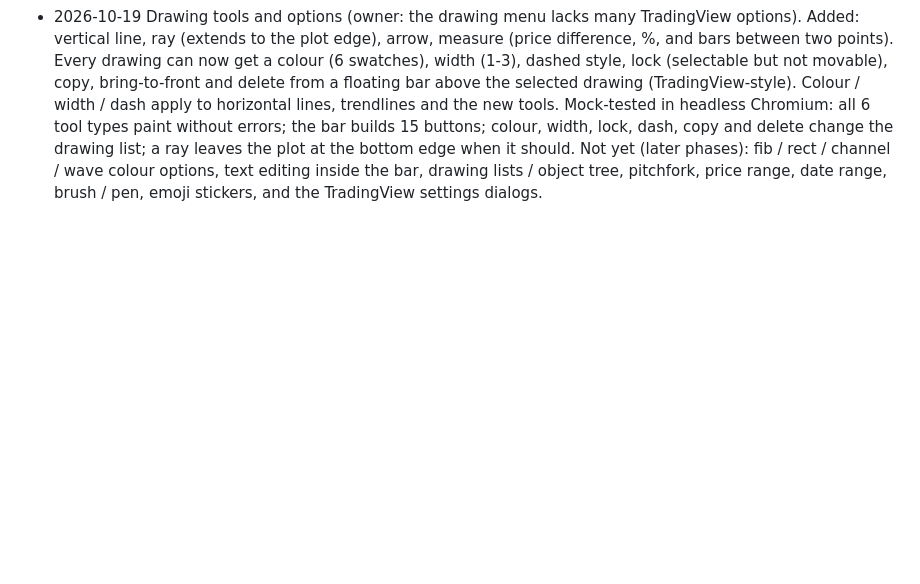
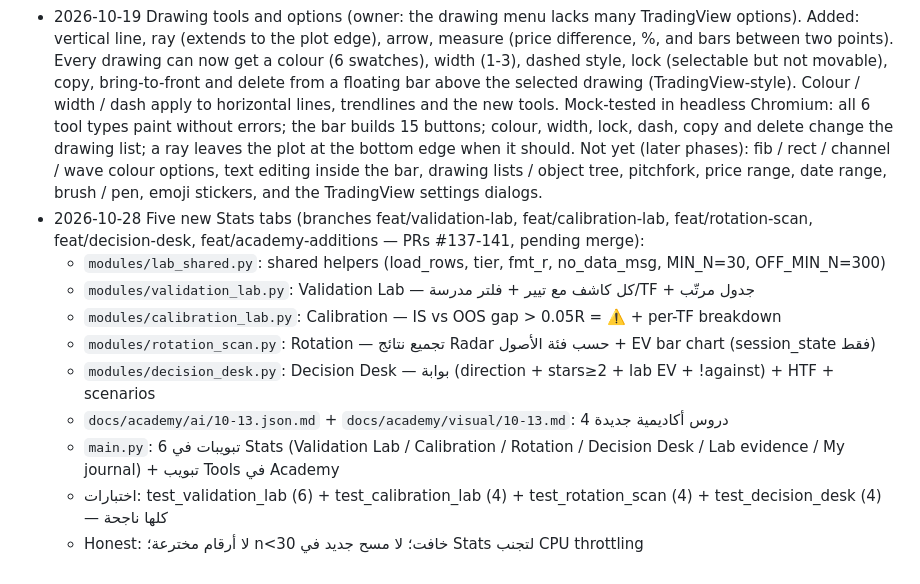
Before and after one commit to saudmoto6868-oss/ai-trading-dashboard, a Markdown page: PROJECT_STATUS.md, the part around the change. Rendered like a GitHub page; blank space fills up the shorter version.

Commit message:
chore: update PROJECT_STATUS for 5 new Stats/Academy tabs
PRs #137-141 listed with modules, test counts, honest notes.

Co-Authored-By: Claude Sonnet 4.6 <noreply@anthropic.com>
Claude-Session: https://claude.ai/code/session_016wVxoNjtqG4aqZPgd9eD6E

```diff
--- a/PROJECT_STATUS.md
+++ b/PROJECT_STATUS.md
@@ -232,3 +232,13 @@ Also pending on the **owner**: verify Forex / EGX / Tadawul / gold show after de
 - 2026-10-19 Harmonic tolerance 6 % -> 10 % on the chart only (branch `feat/harm-tolerance-10`, not merged). Synthetic walks (60 charts, BTC-like 5m): chart finder shows a pattern on 19 of 60 charts at 10 % (22 patterns); the earlier 6 % run was on different seeds (about 3 of 20 in an earlier run), so the gain is rough, not measured on the same seeds. The lab's Python finder is unchanged (TOL 0.06), so app and lab still differ. Mock-tested only; patterns are not evidence until the lab shows n >= 100, t > 3, both halves positive.
 - 2026-10-19 Multi-timeframe context (branch `feat/mtf-context`, not merged): with Elliott or Harmonic ON, the chart shows the next bigger timeframe's trend ("1H ▲ trend"; map 1m→15m, 5m→1H, 15m→1H, 30m→4H, 1H→4H, 2H→4H, 4H→1D), from its EMA50 and 10-bar slope, fetched once per 5 min per symbol (one OKX request of 300 bars). A count or pattern that points against that trend gets an extra grey warning row. Mock-tested in headless Chromium with a fake OKX 1H uptrend: the trend line appears after the fetch and no page errors. Not checked on live OKX; the request count is one per symbol per 5 min per bigger timeframe, so watch for OKX 429s. Not yet: full multi-timeframe counts (e.g. a 1D count shown on 5m) and conflict rules beyond the single trend.
 - 2026-10-19 Drawing tools and options (owner: the drawing menu lacks many TradingView options). Added: vertical line, ray (extends to the plot edge), arrow, measure (price difference, %, and bars between two points). Every drawing can now get a colour (6 swatches), width (1-3), dashed style, lock (selectable but not movable), copy, bring-to-front and delete from a floating bar above the selected drawing (TradingView-style). Colour / width / dash apply to horizontal lines, trendlines and the new tools. Mock-tested in headless Chromium: all 6 tool types paint without errors; the bar builds 15 buttons; colour, width, lock, dash, copy and delete change the drawing list; a ray leaves the plot at the bottom edge when it should. Not yet (later phases): fib / rect / channel / wave colour options, text editing inside the bar, drawing lists / object tree, pitchfork, price range, date range, brush / pen, emoji stickers, and the TradingView settings dialogs.
+- 2026-10-28 Five new Stats tabs (branches feat/validation-lab, feat/calibration-lab, feat/rotation-scan, feat/decision-desk, feat/academy-additions — PRs #137-141, pending merge):
+  - `modules/lab_shared.py`: shared helpers (load_rows, tier, fmt_r, no_data_msg, MIN_N=30, OFF_MIN_N=300)
+  - `modules/validation_lab.py`: Validation Lab — كل كاشف مع تيير + فلتر مدرسة/TF + جدول مرتّب
+  - `modules/calibration_lab.py`: Calibration — IS vs OOS gap > 0.05R = ⚠️ + per-TF breakdown
+  - `modules/rotation_scan.py`: Rotation — تجميع نتائج Radar حسب فئة الأصول + EV bar chart (session_state فقط)
+  - `modules/decision_desk.py`: Decision Desk — بوابة (direction + stars≥2 + lab EV + !against) + HTF + scenarios
+  - `docs/academy/ai/10-13.json.md` + `docs/academy/visual/10-13.md`: 4 دروس أكاديمية جديدة
+  - `main.py`: 6 تبويبات في Stats (Validation Lab / Calibration / Rotation / Decision Desk / Lab evidence / My journal) + تبويب Tools في Academy
+  - اختبارات: test_validation_lab (6) + test_calibration_lab (4) + test_rotation_scan (4) + test_decision_desk (4) — كلها ناجحة
+  - Honest: لا أرقام مخترعة؛ n<30 خافت؛ لا مسح جديد في Stats لتجنب CPU throttling
```
